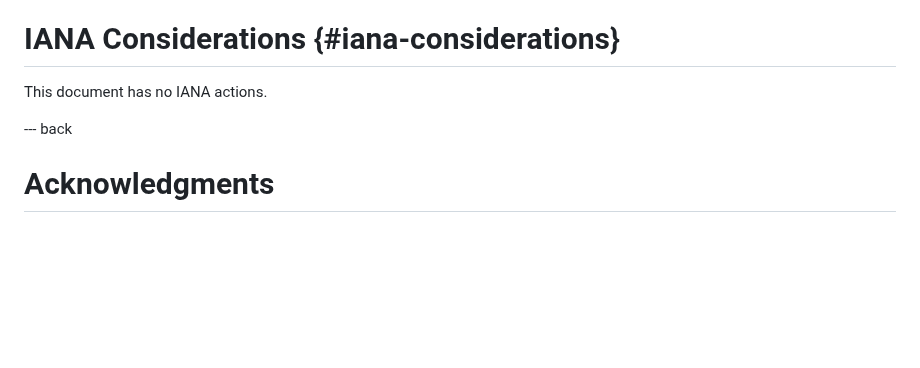
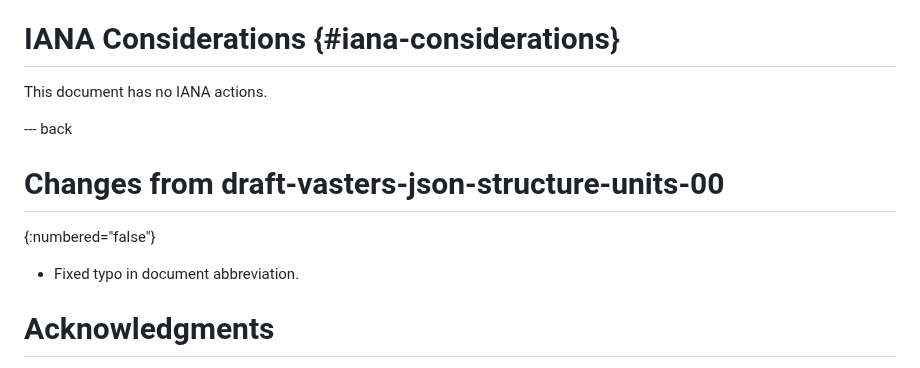
Before and after one commit to json-structure/units, a Markdown page: draft-vasters-json-structure-units.md, the part around one of its changes. GitHub-like rendering; blank space fills up the shorter version.

Commit message:
Fix typo in abbrev, update date to 2025-12-04

```diff
--- a/draft-vasters-json-structure-units.md
+++ b/draft-vasters-json-structure-units.md
@@ -402,6 +402,11 @@ This document has no IANA actions.
 
 --- back
 
+# Changes from draft-vasters-json-structure-units-00
+{:numbered="false"}
+
+- Fixed typo in document abbreviation.
+
 # Acknowledgments
 {:numbered="false"}
 
```
Also changed, not shown: other parts of draft-vasters-json-structure-units.md (+2 -2 lines).
